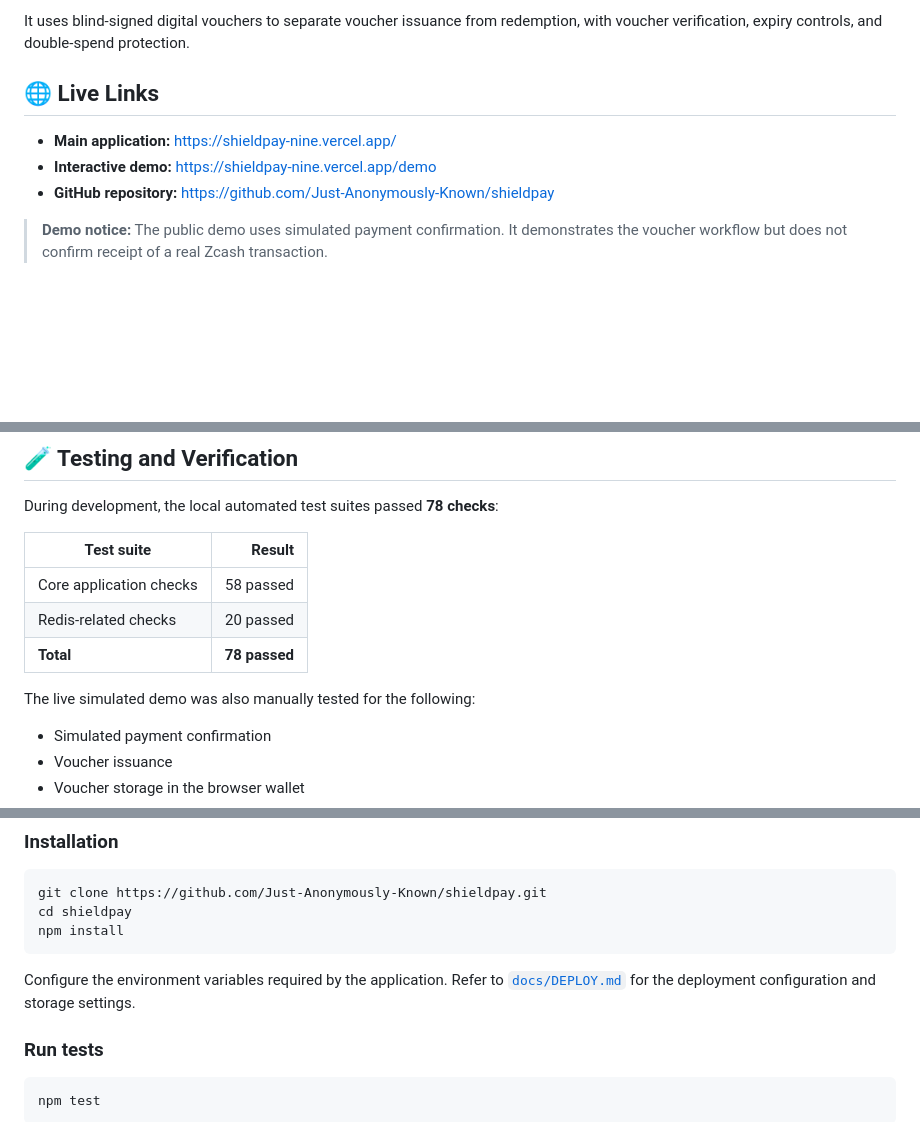
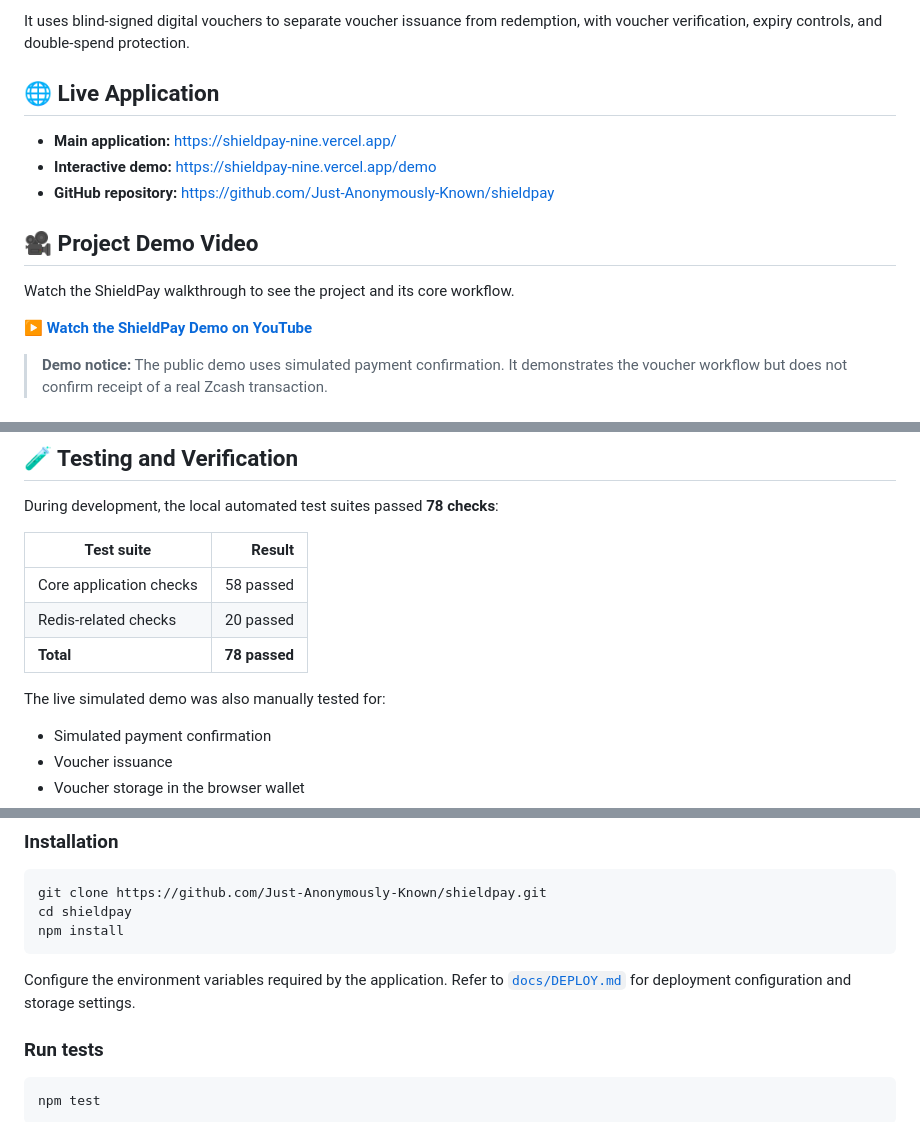
Before and after one commit to Just-Anonymously-Known/shieldpay, a Markdown page: README.md, 3 parts joined by grey strips. Drawn GitHub-style; blank space fills up the shorter version.

Commit message:
added video demo link

````diff
--- a/README.md
+++ b/README.md
@@ -6,11 +6,17 @@ ShieldPay is an open-source privacy-focused payment prototype exploring how merc
 
 It uses blind-signed digital vouchers to separate voucher issuance from redemption, with voucher verification, expiry controls, and double-spend protection.
 
-## 🌐 Live Links
+## 🌐 Live Application
 
 - **Main application:** https://shieldpay-nine.vercel.app/
 - **Interactive demo:** https://shieldpay-nine.vercel.app/demo
 - **GitHub repository:** https://github.com/Just-Anonymously-Known/shieldpay
+
+## 🎥 Project Demo Video
+
+Watch the ShieldPay walkthrough to see the project and its core workflow.
+
+▶️ **[Watch the ShieldPay Demo on YouTube](https://youtu.be/LIi_NgX0a6I)**
 
 > **Demo notice:** The public demo uses simulated payment confirmation. It demonstrates the voucher workflow but does not confirm receipt of a real Zcash transaction.
 
@@ -61,7 +67,7 @@ During development, the local automated test suites passed **78 checks**:
 | Redis-related checks | 20 passed |
 | **Total** | **78 passed** |
 
-The live simulated demo was also manually tested for the following:
+The live simulated demo was also manually tested for:
 
 - Simulated payment confirmation
 - Voucher issuance
@@ -122,7 +128,7 @@ cd shieldpay
 npm install
 ```
 
-Configure the environment variables required by the application. Refer to [`docs/DEPLOY.md`](docs/DEPLOY.md) for the deployment configuration and storage settings.
+Configure the environment variables required by the application. Refer to [`docs/DEPLOY.md`](docs/DEPLOY.md) for deployment configuration and storage settings.
 
 ### Run tests
 
````
Also changed, not shown: other parts of README.md (+3 -3 lines).
